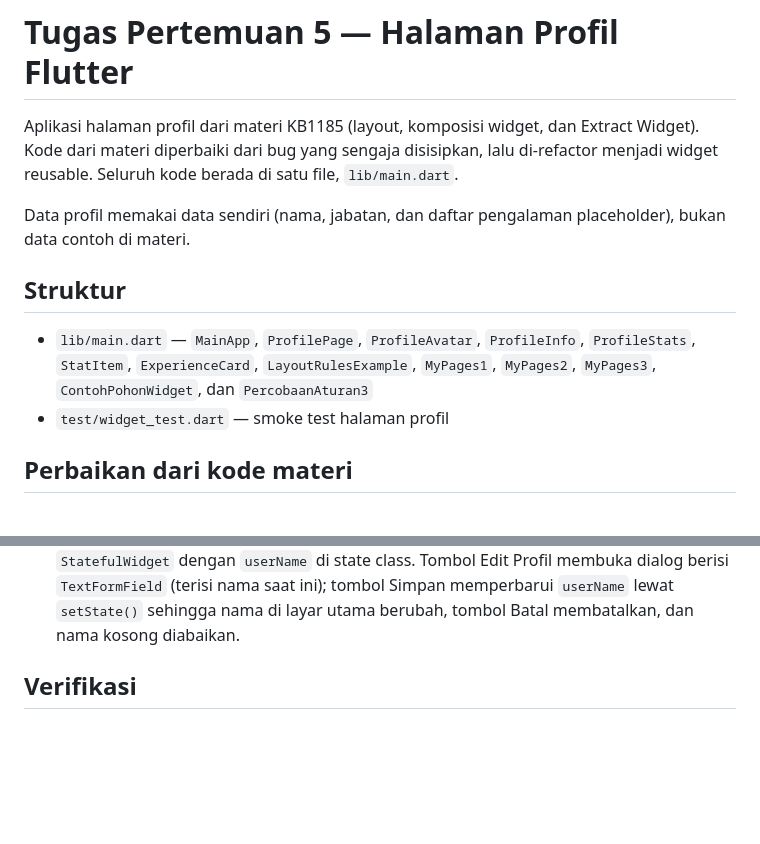
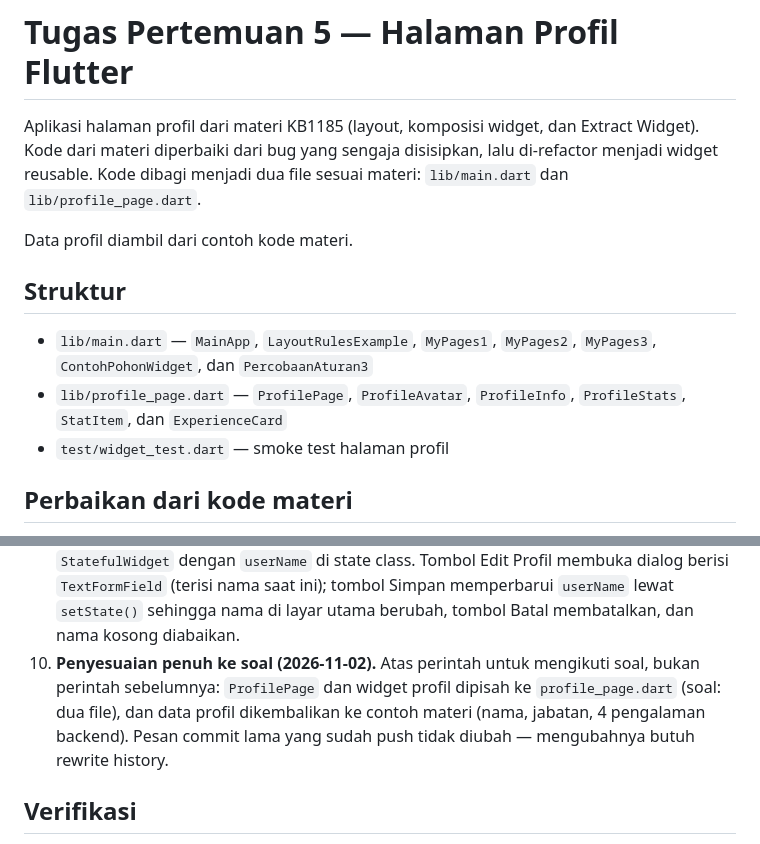
Before and after one commit to snzza/tugas-pertemuan-5, a Markdown page: README.md, 2 parts joined by grey strips. GitHub-like rendering; blank space fills up the shorter version.

Commit message:
docs: sesuaikan README ke struktur dua file dan data materi

```diff
--- a/README.md
+++ b/README.md
@@ -2,18 +2,17 @@
 
 Aplikasi halaman profil dari materi KB1185 (layout, komposisi widget, dan
 Extract Widget). Kode dari materi diperbaiki dari bug yang sengaja disisipkan,
-lalu di-refactor menjadi widget reusable. Seluruh kode berada di satu file,
-`lib/main.dart`.
+lalu di-refactor menjadi widget reusable. Kode dibagi menjadi dua file
+sesuai materi: `lib/main.dart` dan `lib/profile_page.dart`.
 
-Data profil memakai data sendiri (nama, jabatan, dan daftar pengalaman
-placeholder), bukan data contoh di materi.
+Data profil diambil dari contoh kode materi.
 
 ## Struktur
 
-- `lib/main.dart` — `MainApp`, `ProfilePage`, `ProfileAvatar`, `ProfileInfo`,
-  `ProfileStats`, `StatItem`, `ExperienceCard`, `LayoutRulesExample`,
-  `MyPages1`, `MyPages2`, `MyPages3`, `ContohPohonWidget`, dan
-  `PercobaanAturan3`
+- `lib/main.dart` — `MainApp`, `LayoutRulesExample`, `MyPages1`, `MyPages2`,
+  `MyPages3`, `ContohPohonWidget`, dan `PercobaanAturan3`
+- `lib/profile_page.dart` — `ProfilePage`, `ProfileAvatar`, `ProfileInfo`,
+  `ProfileStats`, `StatItem`, dan `ExperienceCard`
 - `test/widget_test.dart` — smoke test halaman profil
 
 ## Perbaikan dari kode materi
@@ -57,6 +56,12 @@ placeholder), bukan data contoh di materi.
    (terisi nama saat ini); tombol Simpan memperbarui `userName` lewat
    `setState()` sehingga nama di layar utama berubah, tombol Batal
    membatalkan, dan nama kosong diabaikan.
+10. **Penyesuaian penuh ke soal (2026-11-02).** Atas perintah untuk
+    mengikuti soal, bukan perintah sebelumnya: `ProfilePage` dan widget
+    profil dipisah ke `profile_page.dart` (soal: dua file), dan data
+    profil dikembalikan ke contoh materi (nama, jabatan, 4 pengalaman
+    backend). Pesan commit lama yang sudah push tidak diubah — mengubahnya
+    butuh rewrite history.
 
 ## Verifikasi
 
```
